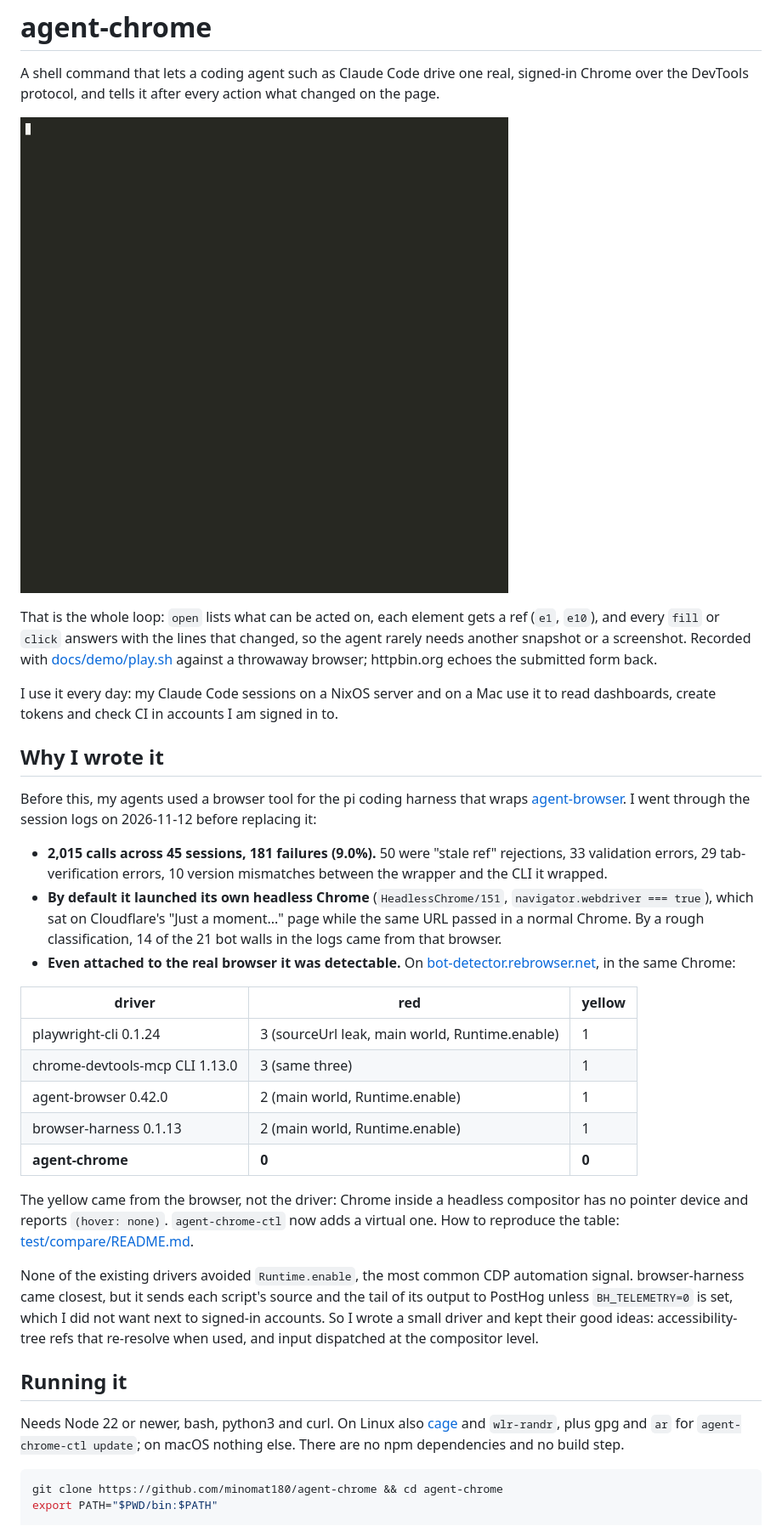
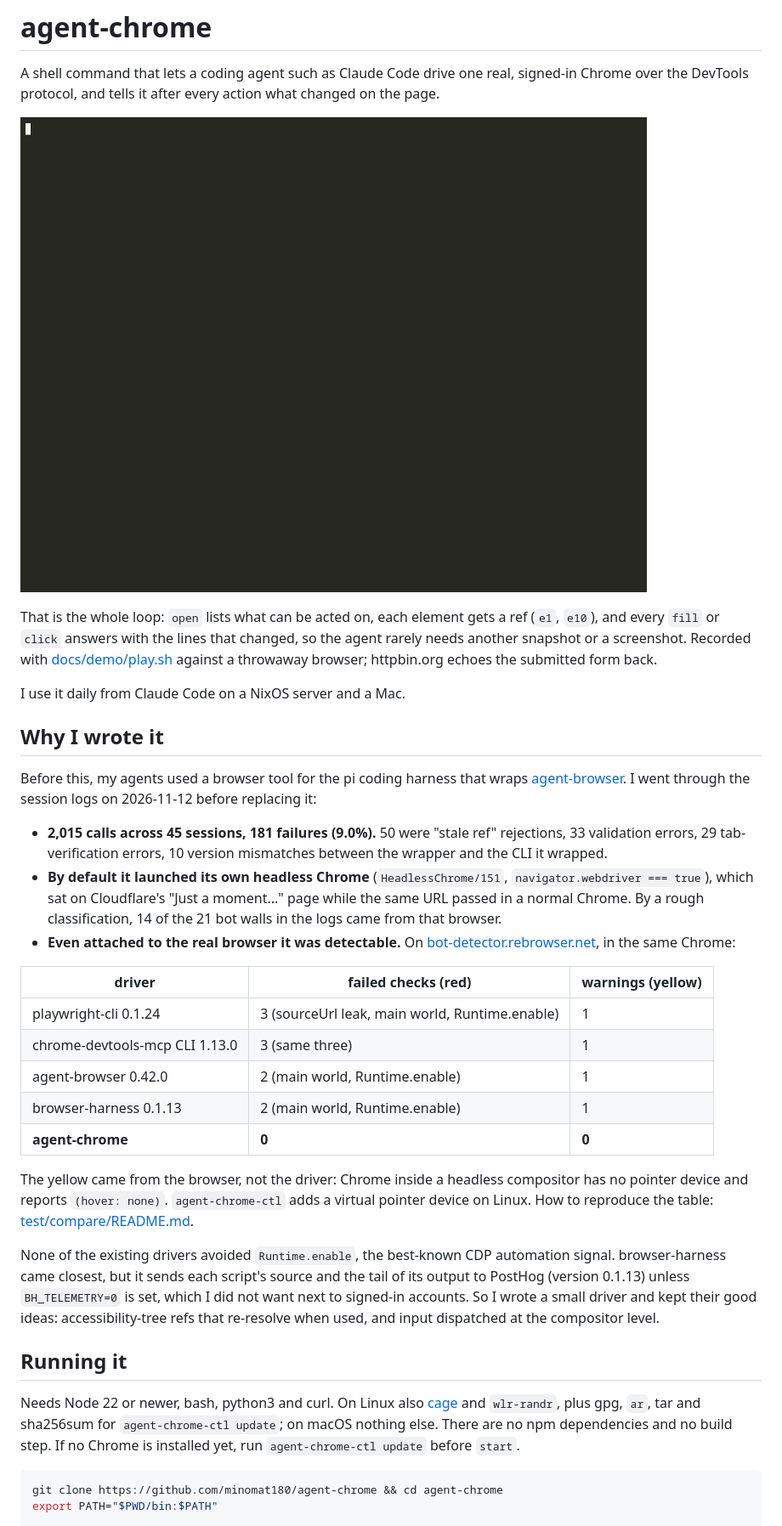
Before and after one commit to minomat180/agent-chrome, a Markdown page: README.md, the part around one of its changes. Shown at 85% size. GitHub-like rendering; pictures changed too: docs/demo/demo.gif.

````diff
--- a/README.md
+++ b/README.md
@@ -12,8 +12,7 @@ changed, so the agent rarely needs another snapshot or a screenshot. Recorded
 with [docs/demo/play.sh](docs/demo/play.sh) against a throwaway browser;
 httpbin.org echoes the submitted form back.
 
-I use it every day: my Claude Code sessions on a NixOS server and on a Mac use
-it to read dashboards, create tokens and check CI in accounts I am signed in to.
+I use it daily from Claude Code on a NixOS server and a Mac.
 
 ## Why I wrote it
 
@@ -32,7 +31,7 @@ the session logs on 2026-11-12 before replacing it:
   [bot-detector.rebrowser.net](https://bot-detector.rebrowser.net/), in the
   same Chrome:
 
-| driver | red | yellow |
+| driver | failed checks (red) | warnings (yellow) |
 |---|---|---|
 | playwright-cli 0.1.24 | 3 (sourceUrl leak, main world, Runtime.enable) | 1 |
 | chrome-devtools-mcp CLI 1.13.0 | 3 (same three) | 1 |
@@ -42,12 +41,13 @@ the session logs on 2026-11-12 before replacing it:
 
 The yellow came from the browser, not the driver: Chrome inside a headless
 compositor has no pointer device and reports `(hover: none)`. `agent-chrome-ctl`
-now adds a virtual one. How to reproduce the table:
+adds a virtual pointer device on Linux. How to reproduce the table:
 [test/compare/README.md](test/compare/README.md).
 
-None of the existing drivers avoided `Runtime.enable`, the most common CDP
+None of the existing drivers avoided `Runtime.enable`, the best-known CDP
 automation signal. browser-harness came closest, but it sends each script's
-source and the tail of its output to PostHog unless `BH_TELEMETRY=0` is set,
+source and the tail of its output to PostHog (version 0.1.13) unless
+`BH_TELEMETRY=0` is set,
 which I did not want next to signed-in accounts. So I wrote a small driver and
 kept their good ideas: accessibility-tree refs that re-resolve when used, and
 input dispatched at the compositor level.
@@ -55,8 +55,9 @@ input dispatched at the compositor level.
 ## Running it
 
 Needs Node 22 or newer, bash, python3 and curl. On Linux also
-[cage](https://github.com/cage-kiosk/cage) and `wlr-randr`, plus gpg and `ar`
-for `agent-chrome-ctl update`; on macOS nothing else. There are no npm dependencies and no build step.
+[cage](https://github.com/cage-kiosk/cage) and `wlr-randr`, plus gpg, `ar`, tar and
+sha256sum for `agent-chrome-ctl update`; on macOS nothing else. There are no npm dependencies and no build step. If no Chrome is installed
+yet, run `agent-chrome-ctl update` before `start`.
 
 ```sh
 git clone https://github.com/minomat180/agent-chrome && cd agent-chrome
````
Also changed, not shown: other parts of README.md (+22 -17 lines), SECURITY.md (+9 -5 lines), 3 other files.
